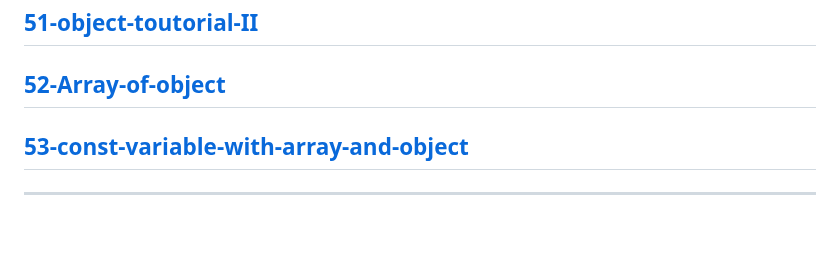
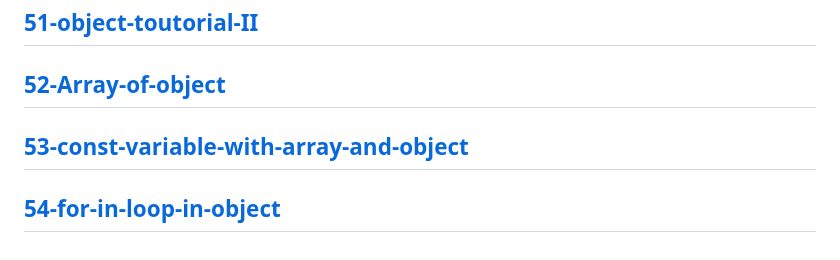
Before and after one commit to Adanan-chouhan/javascript-project, a Markdown page: Readme.md, the part around the change. GitHub-like rendering; blank space fills up the shorter version.

Commit message:
for in loop in object

```diff
--- a/Readme.md
+++ b/Readme.md
@@ -103,4 +103,5 @@
 ---
 [53-const-variable-with-array-and-object](./md/53-const-variable-with-array-and-object.md)
 ---
+[54-for-in-loop-in-object](./md/54-for-in-loop-in-object.md)
 ---
```
